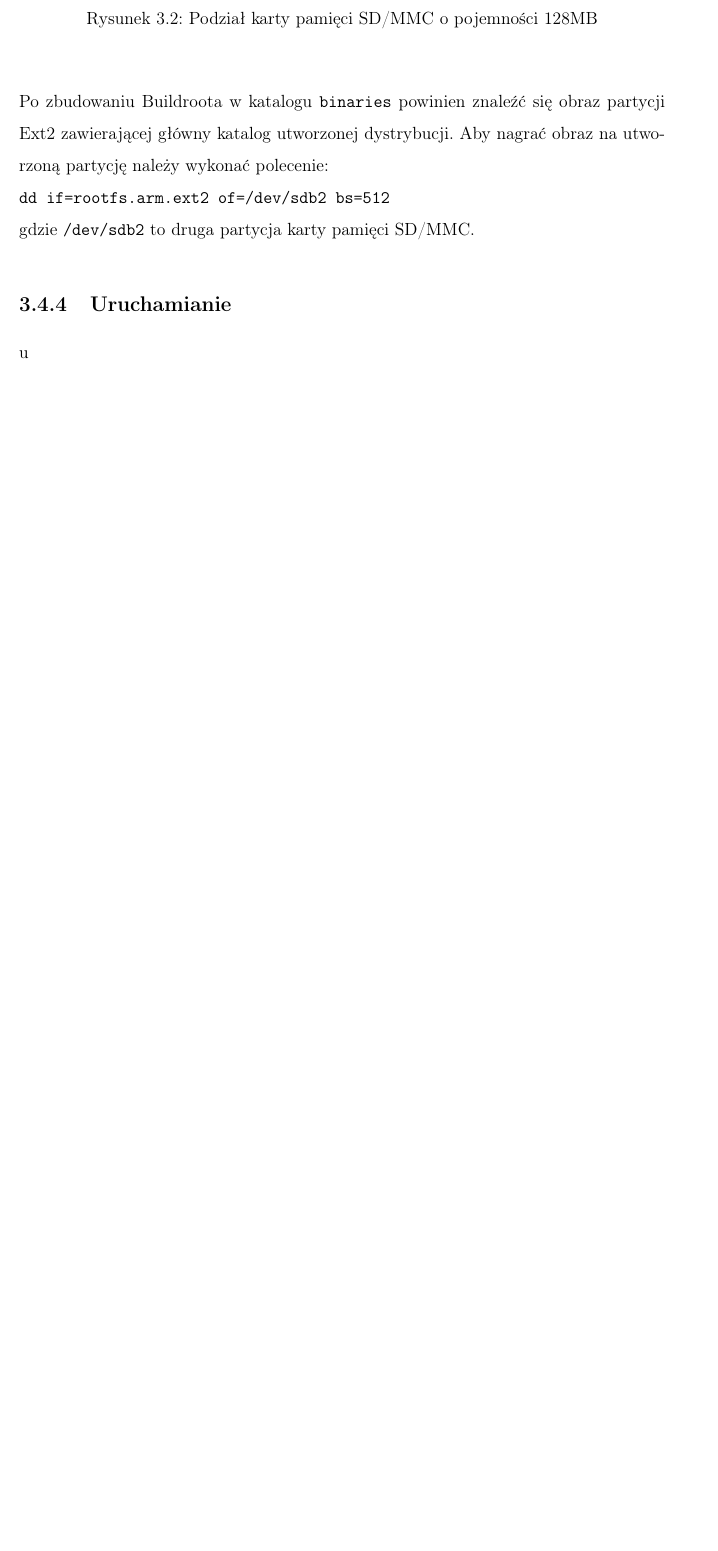
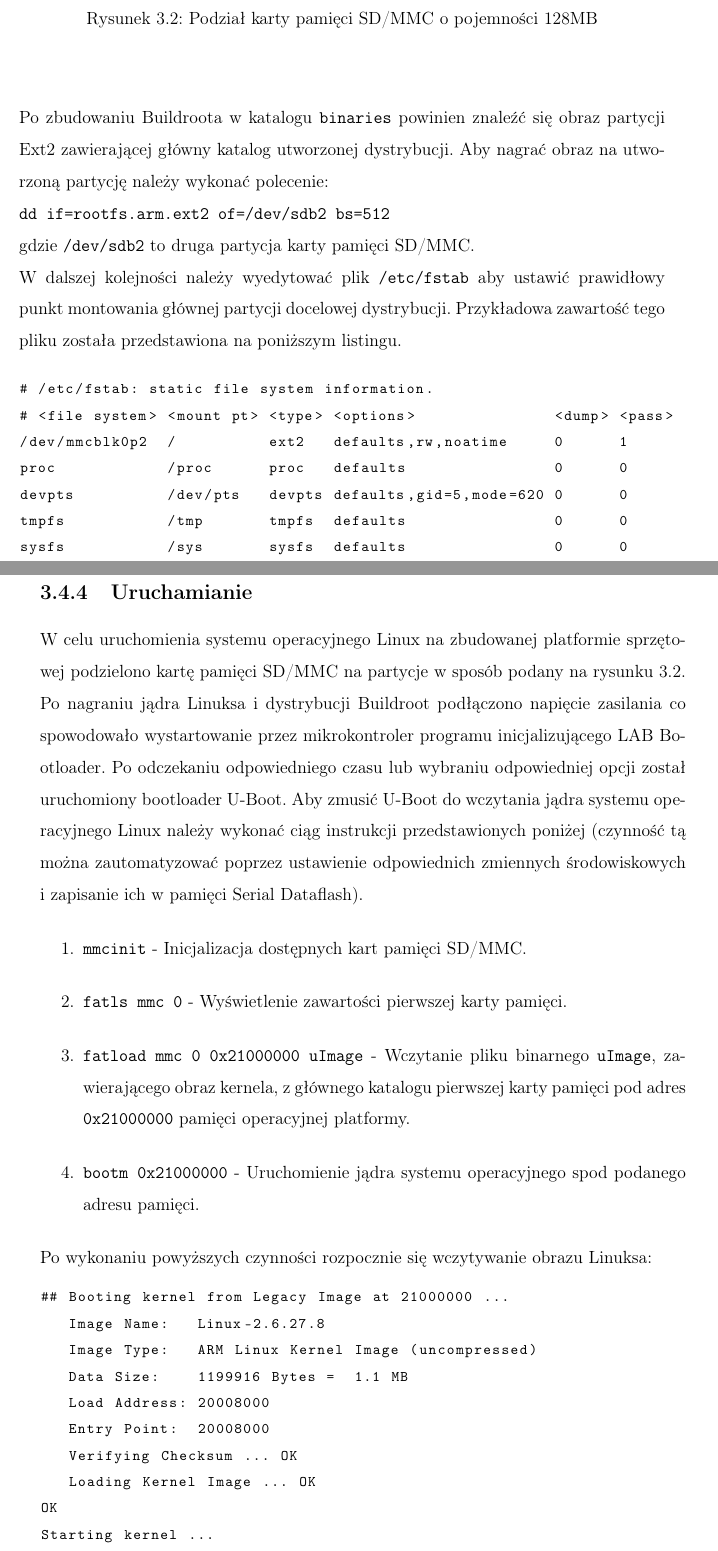
Before and after one commit to kubaodias/armboard, a LaTeX book (text/dyplom.tex): part of page 44 of 53 before the commit and two parts of pages 44 and 45 of 53 after it, the two joined at a grey line, cut so that both start at the same text, the shorter picture padded with empty space. Compiled offline with pdfLaTeX.

Commit message:
'Running and debugging' section finished

```diff
--- a/text/dyplom.tex
+++ b/text/dyplom.tex
@@ -681,7 +681,36 @@ $_TARGETNAME configure -work-area-virt 0x00200000 -work-area-phys
 				\end{figure}\\
 				Po zbudowaniu Buildroota w katalogu \texttt{binaries} powinien znaleźć się obraz partycji Ext2 zawierającej główny katalog utworzonej dystrybucji. Aby nagrać obraz na utworzoną partycję należy wykonać polecenie:\\
 				\texttt{dd if=rootfs.arm.ext2 of=/dev/sdb2 bs=512}\\
-				gdzie \texttt{/dev/sdb2} to druga partycja karty pamięci SD/MMC.
-			% podział na partycje
+				gdzie \texttt{/dev/sdb2} to druga partycja karty pamięci SD/MMC.\\
+				W dalszej kolejności należy wyedytować plik \texttt{/etc/fstab} aby ustawić prawidłowy punkt montowania głównej partycji docelowej dystrybucji. Przykładowa zawartość tego pliku została przedstawiona na poniższym listingu.
+				\begin{lstlisting}[basicstyle={\footnotesize\ttfamily}]
+# /etc/fstab: static file system information.
+# <file system> <mount pt> <type> <options>               <dump> <pass>
+/dev/mmcblk0p2  /          ext2   defaults,rw,noatime     0      1
+proc            /proc      proc   defaults                0      0
+devpts          /dev/pts   devpts defaults,gid=5,mode=620 0      0
+tmpfs           /tmp       tmpfs  defaults                0      0
+sysfs           /sys       sysfs  defaults                0      0
+
+				\end{lstlisting}
 			\subsection{Uruchamianie}
-				u
+				W celu uruchomienia systemu operacyjnego Linux na zbudowanej platformie sprzętowej podzielono kartę pamięci SD/MMC na partycje w sposób podany na rysunku \ref{fig:sd_mmc}. Po nagraniu jądra Linuksa i dystrybucji Buildroot podłączono napięcie zasilania co spowodowało wystartowanie przez mikrokontroler programu inicjalizującego LAB Bootloader. Po odczekaniu odpowiedniego czasu lub wybraniu odpowiedniej opcji został uruchomiony bootloader U-Boot. Aby zmusić U-Boot do wczytania jądra systemu operacyjnego Linux należy wykonać ciąg instrukcji przedstawionych poniżej (czynność tą można zautomatyzować poprzez ustawienie odpowiednich zmiennych środowiskowych i zapisanie ich w pamięci Serial Dataflash).
+				\begin{enumerate}
+					\item \texttt{mmcinit} - Inicjalizacja dostępnych kart pamięci SD/MMC.
+					\item \texttt{fatls mmc 0} - Wyświetlenie zawartości pierwszej karty pamięci.
+					\item \texttt{fatload mmc 0 0x21000000 uImage} - Wczytanie pliku binarnego \texttt{uImage}, zawierającego obraz kernela, z głównego katalogu pierwszej karty pamięci pod adres \texttt{0x21000000} pamięci operacyjnej platformy.
+					\item \texttt{bootm 0x21000000} - Uruchomienie jądra systemu operacyjnego spod podanego adresu pamięci.
+				\end{enumerate}
+				Po wykonaniu powyższych czynności rozpocznie się wczytywanie obrazu Linuksa:
+				\begin{lstlisting}[basicstyle={\footnotesize\ttfamily}]
+## Booting kernel from Legacy Image at 21000000 ...
+   Image Name:   Linux-2.6.27.8
+   Image Type:   ARM Linux Kernel Image (uncompressed)
+   Data Size:    1199916 Bytes =  1.1 MB
+   Load Address: 20008000
+   Entry Point:  20008000
+   Verifying Checksum ... OK
+   Loading Kernel Image ... OK
+OK
+Starting kernel ...
+Uncompressing Linux.....................................................
```
Also changed, not shown: text/dyplom.tex (20 more changed lines).
